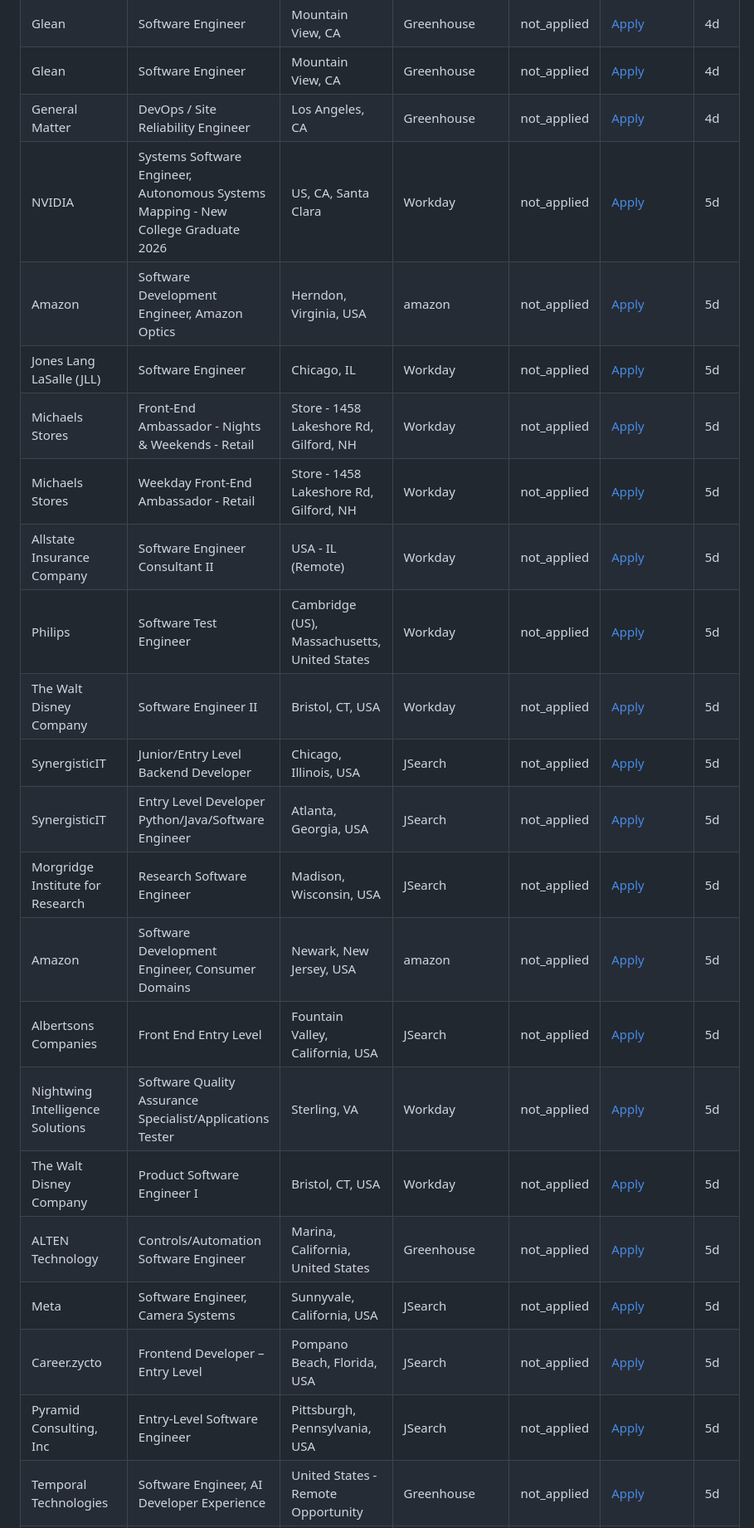
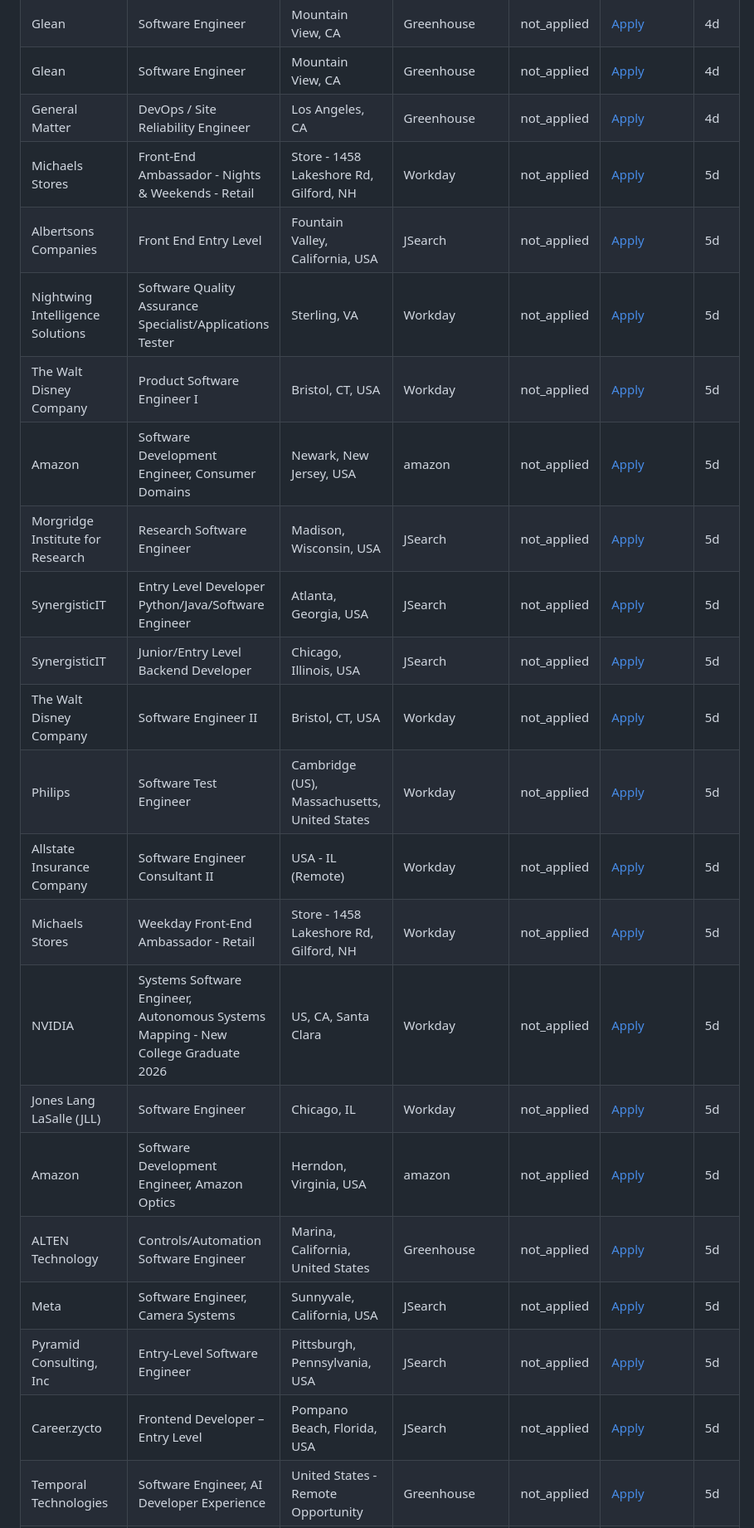
Before and after one commit to varshiniv1/hire-me-bot, a Markdown page: REPORT.md, the part around one of its changes. Shown at 83% size. Rendered like a GitHub page.

```diff
--- a/REPORT.md
+++ b/REPORT.md
@@ -63,25 +63,25 @@
 | Glean | Software Engineer | Mountain View, CA | Greenhouse | not_applied | [Apply](https://job-boards.greenhouse.io/gleanwork/jobs/4713145005) | 4d |
 | Glean | Software Engineer | Mountain View, CA | Greenhouse | not_applied | [Apply](https://job-boards.greenhouse.io/gleanwork/jobs/4713977005) | 4d |
 | General Matter | DevOps / Site Reliability Engineer | Los Angeles, CA | Greenhouse | not_applied | [Apply](https://job-boards.greenhouse.io/generalmatter/jobs/5082179008) | 4d |
-| NVIDIA | Systems Software Engineer, Autonomous Systems Mapping - New College Graduate 2026 | US, CA, Santa Clara | Workday | not_applied | [Apply](https://nvidia.wd5.myworkdayjobs.com/NVIDIAExternalCareerSite/job/US-CA-Santa-Clara/Systems-Software-Engineer--Autonomous-Systems-Mapping---New-College-Graduate-2026_JR2020838) | 5d |
-| Amazon | Software Development Engineer, Amazon Optics | Herndon, Virginia, USA | amazon | not_applied | [Apply](https://account.amazon.jobs/jobs/10471619/apply) | 5d |
-| Jones Lang LaSalle (JLL) | Software Engineer | Chicago, IL | Workday | not_applied | [Apply](https://jll.wd1.myworkdayjobs.com/jllcareers/job/Chicago-IL/Software-Engineer_REQ514333) | 5d |
 | Michaels Stores | Front-End Ambassador - Nights & Weekends - Retail | Store - 1458 Lakeshore Rd, Gilford, NH | Workday | not_applied | [Apply](https://michaels.wd5.myworkdayjobs.com/External/job/Store---1458-Lakeshore-Rd-Gilford-NH/Front-End-Ambassador---Nights---Weekends---Retail_R00315300) | 5d |
-| Michaels Stores | Weekday Front-End Ambassador - Retail | Store - 1458 Lakeshore Rd, Gilford, NH | Workday | not_applied | [Apply](https://michaels.wd5.myworkdayjobs.com/External/job/Store---1458-Lakeshore-Rd-Gilford-NH/Weekday-Front-End-Ambassador---Retail_R00315299) | 5d |
-| Allstate Insurance Company | Software Engineer Consultant II | USA - IL (Remote) | Workday | not_applied | [Apply](https://allstate.wd5.myworkdayjobs.com/allstate_careers/job/USA---IL-Remote/Software-Engineer-Consultant-II_R32514-1) | 5d |
-| Philips | Software Test Engineer | Cambridge (US), Massachusetts, United States | Workday | not_applied | [Apply](https://philips.wd3.myworkdayjobs.com/jobs-and-careers/job/Cambridge-US-Massachusetts-United-States/Software-Test-Engineer_585591-1) | 5d |
-| The Walt Disney Company | Software Engineer II | Bristol, CT, USA | Workday | not_applied | [Apply](https://disney.wd5.myworkdayjobs.com/disneycareer/job/Bristol-CT-USA/Software-Engineer-II_10148069) | 5d |
-| SynergisticIT | Junior/Entry Level Backend Developer | Chicago, Illinois, USA | JSearch | not_applied | [Apply](https://www.monster.com/job-openings/junior-entry-level-backend-developer-chicago-il--c256c9b7-e369-43b4-9fec-fa27b653d2cf) | 5d |
-| SynergisticIT | Entry Level Developer Python/Java/Software Engineer | Atlanta, Georgia, USA | JSearch | not_applied | [Apply](https://www.careerbuilder.com/job-details/entry-level-developer-python-java-software-engineer-atlanta-ga--491c68b3-bceb-4fcc-92f1-1cc648d03b66) | 5d |
-| Morgridge Institute for Research | Research Software Engineer | Madison, Wisconsin, USA | JSearch | not_applied | [Apply](https://www.linkedin.com/jobs/view/research-software-engineer-at-morgridge-institute-for-research-4438851838) | 5d |
-| Amazon | Software Development Engineer, Consumer Domains | Newark, New Jersey, USA | amazon | not_applied | [Apply](https://account.amazon.jobs/jobs/10471474/apply) | 5d |
 | Albertsons Companies | Front End Entry Level | Fountain Valley, California, USA | JSearch | not_applied | [Apply](https://www.linkedin.com/jobs/view/front-end-entry-level-at-albertsons-companies-4438850702) | 5d |
 | Nightwing Intelligence Solutions | Software Quality Assurance Specialist/Applications Tester | Sterling, VA | Workday | not_applied | [Apply](https://nwis.wd12.myworkdayjobs.com/NW/job/Sterling-VA/Software-Quality-Assurance-Specialist-Applications-Tester_JR101833) | 5d |
 | The Walt Disney Company | Product Software Engineer I | Bristol, CT, USA | Workday | not_applied | [Apply](https://disney.wd5.myworkdayjobs.com/disneycareer/job/Bristol-CT-USA/Product-Software-Engineer-I_10155293) | 5d |
+| Amazon | Software Development Engineer, Consumer Domains | Newark, New Jersey, USA | amazon | not_applied | [Apply](https://account.amazon.jobs/jobs/10471474/apply) | 5d |
+| Morgridge Institute for Research | Research Software Engineer | Madison, Wisconsin, USA | JSearch | not_applied | [Apply](https://www.linkedin.com/jobs/view/research-software-engineer-at-morgridge-institute-for-research-4438851838) | 5d |
+| SynergisticIT | Entry Level Developer Python/Java/Software Engineer | Atlanta, Georgia, USA | JSearch | not_applied | [Apply](https://www.careerbuilder.com/job-details/entry-level-developer-python-java-software-engineer-atlanta-ga--491c68b3-bceb-4fcc-92f1-1cc648d03b66) | 5d |
+| SynergisticIT | Junior/Entry Level Backend Developer | Chicago, Illinois, USA | JSearch | not_applied | [Apply](https://www.monster.com/job-openings/junior-entry-level-backend-developer-chicago-il--c256c9b7-e369-43b4-9fec-fa27b653d2cf) | 5d |
+| The Walt Disney Company | Software Engineer II | Bristol, CT, USA | Workday | not_applied | [Apply](https://disney.wd5.myworkdayjobs.com/disneycareer/job/Bristol-CT-USA/Software-Engineer-II_10148069) | 5d |
+| Philips | Software Test Engineer | Cambridge (US), Massachusetts, United States | Workday | not_applied | [Apply](https://philips.wd3.myworkdayjobs.com/jobs-and-careers/job/Cambridge-US-Massachusetts-United-States/Software-Test-Engineer_585591-1) | 5d |
+| Allstate Insurance Company | Software Engineer Consultant II | USA - IL (Remote) | Workday | not_applied | [Apply](https://allstate.wd5.myworkdayjobs.com/allstate_careers/job/USA---IL-Remote/Software-Engineer-Consultant-II_R32514-1) | 5d |
+| Michaels Stores | Weekday Front-End Ambassador - Retail | Store - 1458 Lakeshore Rd, Gilford, NH | Workday | not_applied | [Apply](https://michaels.wd5.myworkdayjobs.com/External/job/Store---1458-Lakeshore-Rd-Gilford-NH/Weekday-Front-End-Ambassador---Retail_R00315299) | 5d |
+| NVIDIA | Systems Software Engineer, Autonomous Systems Mapping - New College Graduate 2026 | US, CA, Santa Clara | Workday | not_applied | [Apply](https://nvidia.wd5.myworkdayjobs.com/NVIDIAExternalCareerSite/job/US-CA-Santa-Clara/Systems-Software-Engineer--Autonomous-Systems-Mapping---New-College-Graduate-2026_JR2020838) | 5d |
+| Jones Lang LaSalle (JLL) | Software Engineer | Chicago, IL | Workday | not_applied | [Apply](https://jll.wd1.myworkdayjobs.com/jllcareers/job/Chicago-IL/Software-Engineer_REQ514333) | 5d |
+| Amazon | Software Development Engineer, Amazon Optics | Herndon, Virginia, USA | amazon | not_applied | [Apply](https://account.amazon.jobs/jobs/10471619/apply) | 5d |
 | ALTEN Technology | Controls/Automation Software Engineer | Marina, California, United States | Greenhouse | not_applied | [Apply](https://job-boards.greenhouse.io/altentechnologyusa/jobs/5169239007) | 5d |
 | Meta | Software Engineer, Camera Systems | Sunnyvale, California, USA | JSearch | not_applied | [Apply](https://www.metacareers.com/jobs/2436192886889791/) | 5d |
+| Pyramid Consulting, Inc | Entry-Level Software Engineer | Pittsburgh, Pennsylvania, USA | JSearch | not_applied | [Apply](https://www.linkedin.com/jobs/view/entry-level-software-engineer-at-pyramid-consulting-inc-4438814699) | 5d |
 | Career.zycto | Frontend Developer – Entry Level | Pompano Beach, Florida, USA | JSearch | not_applied | [Apply](https://career.zycto.com/jobs/frontend-developer-entry-level/) | 5d |
-| Pyramid Consulting, Inc | Entry-Level Software Engineer | Pittsburgh, Pennsylvania, USA | JSearch | not_applied | [Apply](https://www.linkedin.com/jobs/view/entry-level-software-engineer-at-pyramid-consulting-inc-4438814699) | 5d |
 | Temporal Technologies | Software Engineer, AI Developer Experience | United States - Remote Opportunity | Greenhouse | not_applied | [Apply](https://job-boards.greenhouse.io/temporaltechnologies/jobs/5183565007) | 5d |
 | mthree | Production Support/SRE Analyst | New York, NY | Greenhouse | not_applied | [Apply](https://job-boards.greenhouse.io/mthreerecruitingportal/jobs/4695851006) | 5d |
 | Meta | Software Engineer, SystemML - AI Networking | Menlo Park, California, USA | JSearch | not_applied | [Apply](https://www.linkedin.com/jobs/view/software-engineer-systemml-ai-networking-at-meta-4414084980) | 5d |
```
Also changed, not shown: other parts of REPORT.md (+9 -32 lines).
